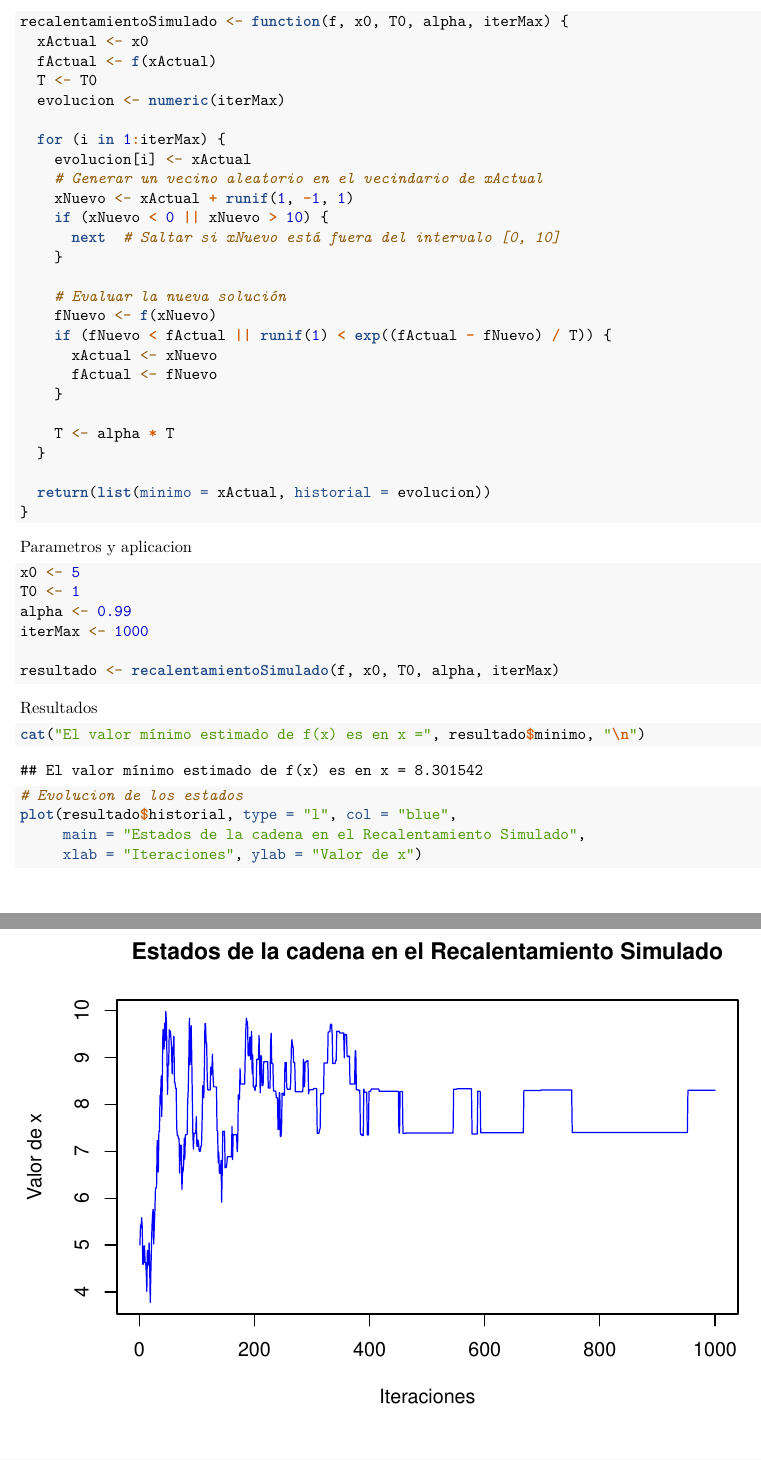
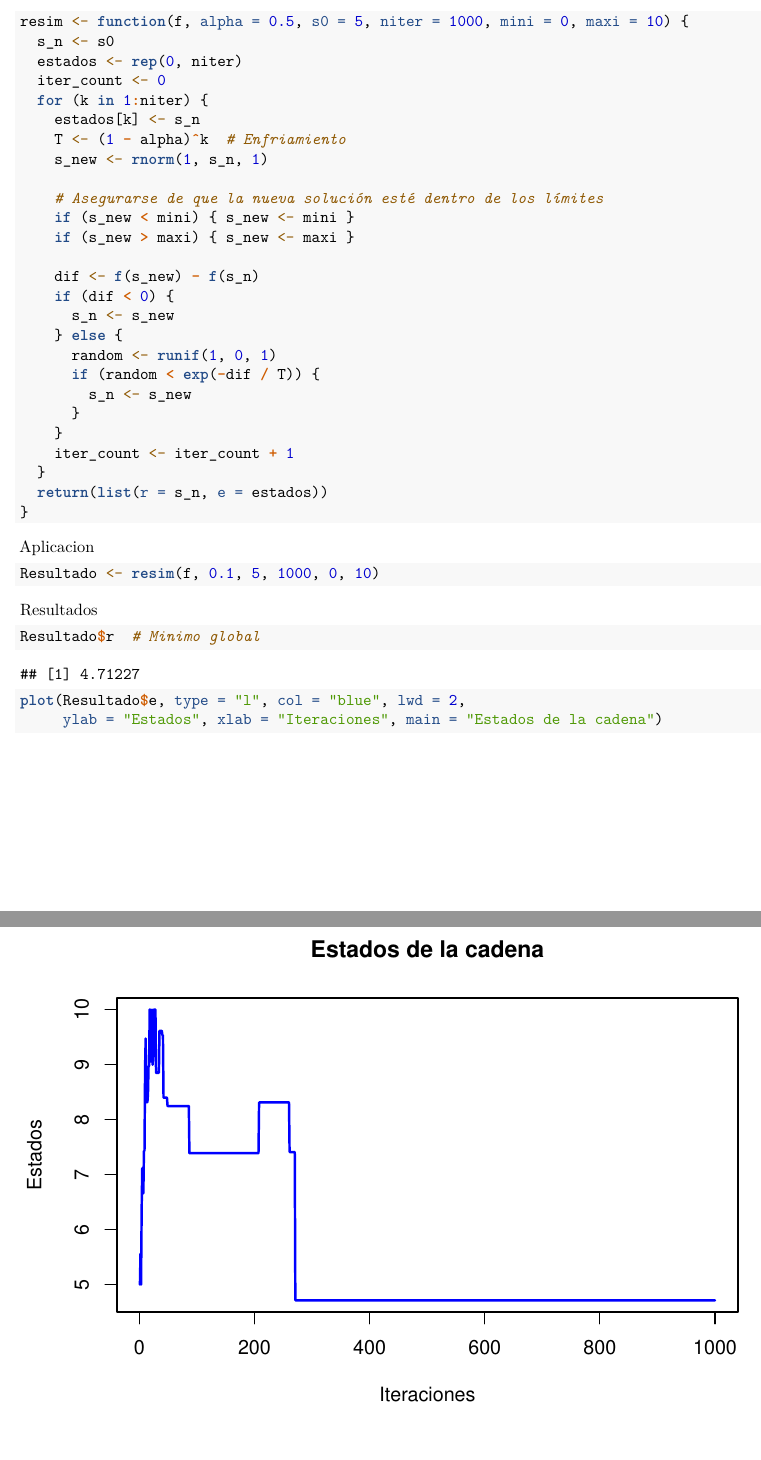
Before and after one commit to jotapppppe/Tarea2_EstadisticaII, an R Markdown document (Tarea2_EstadisticaII.Rmd): two parts of pages 5 and 6 of 6, joined at a grey line, cut at the place of the change. Rendered offline with R 4.5, knitr and Pandoc, then LaTeX, with nearby package versions.

Commit message:
feat: se modifica la 3

````diff
--- a/Tarea2_EstadisticaII.Rmd
+++ b/Tarea2_EstadisticaII.Rmd
@@ -175,51 +175,42 @@ f <- function(x) {
 
 Funcion de recalentamiento simulado
 ```{r}
-recalentamientoSimulado <- function(f, x0, T0, alpha, iterMax) {
-  xActual <- x0
-  fActual <- f(xActual)
-  T <- T0
-  evolucion <- numeric(iterMax)
+resim <- function(f, alpha = 0.5, s0 = 5, niter = 1000, mini = 0, maxi = 10) {
+  s_n <- s0
+  estados <- rep(0, niter)
+  iter_count <- 0
+  for (k in 1:niter) {
+    estados[k] <- s_n
+    T <- (1 - alpha)^k  # Enfriamiento
+    s_new <- rnorm(1, s_n, 1)
 
-  for (i in 1:iterMax) {
-    evolucion[i] <- xActual
-    # Generar un vecino aleatorio en el vecindario de xActual
-    xNuevo <- xActual + runif(1, -1, 1)
-    if (xNuevo < 0 || xNuevo > 10) {
-      next  # Saltar si xNuevo está fuera del intervalo [0, 10]
+    # Asegurarse de que la nueva solución esté dentro de los límites
+    if (s_new < mini) { s_new <- mini }
+    if (s_new > maxi) { s_new <- maxi }
+
+    dif <- f(s_new) - f(s_n)
+    if (dif < 0) {
+      s_n <- s_new
+    } else {
+      random <- runif(1, 0, 1)
+      if (random < exp(-dif / T)) {
+        s_n <- s_new
+      }
     }
-
-    # Evaluar la nueva solución
-    fNuevo <- f(xNuevo)
-    if (fNuevo < fActual || runif(1) < exp((fActual - fNuevo) / T)) {
-      xActual <- xNuevo
-      fActual <- fNuevo
-    }
-
-    T <- alpha * T
+    iter_count <- iter_count + 1
   }
-
-  return(list(minimo = xActual, historial = evolucion))
+  return(list(r = s_n, e = estados))
 }
 ```
 
-Parametros y aplicacion
+Aplicacion
 ```{r}
-x0 <- 5
-T0 <- 1
-alpha <- 0.99
-iterMax <- 1000
-
-resultado <- recalentamientoSimulado(f, x0, T0, alpha, iterMax)
+Resultado <- resim(f, 0.1, 5, 1000, 0, 10)
 ```
 
 Resultados
 ```{r}
-cat("El valor mínimo estimado de f(x) es en x =", resultado$minimo, "\n")
-
-# Evolucion de los estados
-plot(resultado$historial, type = "l", col = "blue",
-     main = "Estados de la cadena en el Recalentamiento Simulado",
-     xlab = "Iteraciones", ylab = "Valor de x")
-
+Resultado$r  # Minimo global
+plot(Resultado$e, type = "l", col = "blue", lwd = 2,
+     ylab = "Estados", xlab = "Iteraciones", main = "Estados de la cadena")
 ```
````
